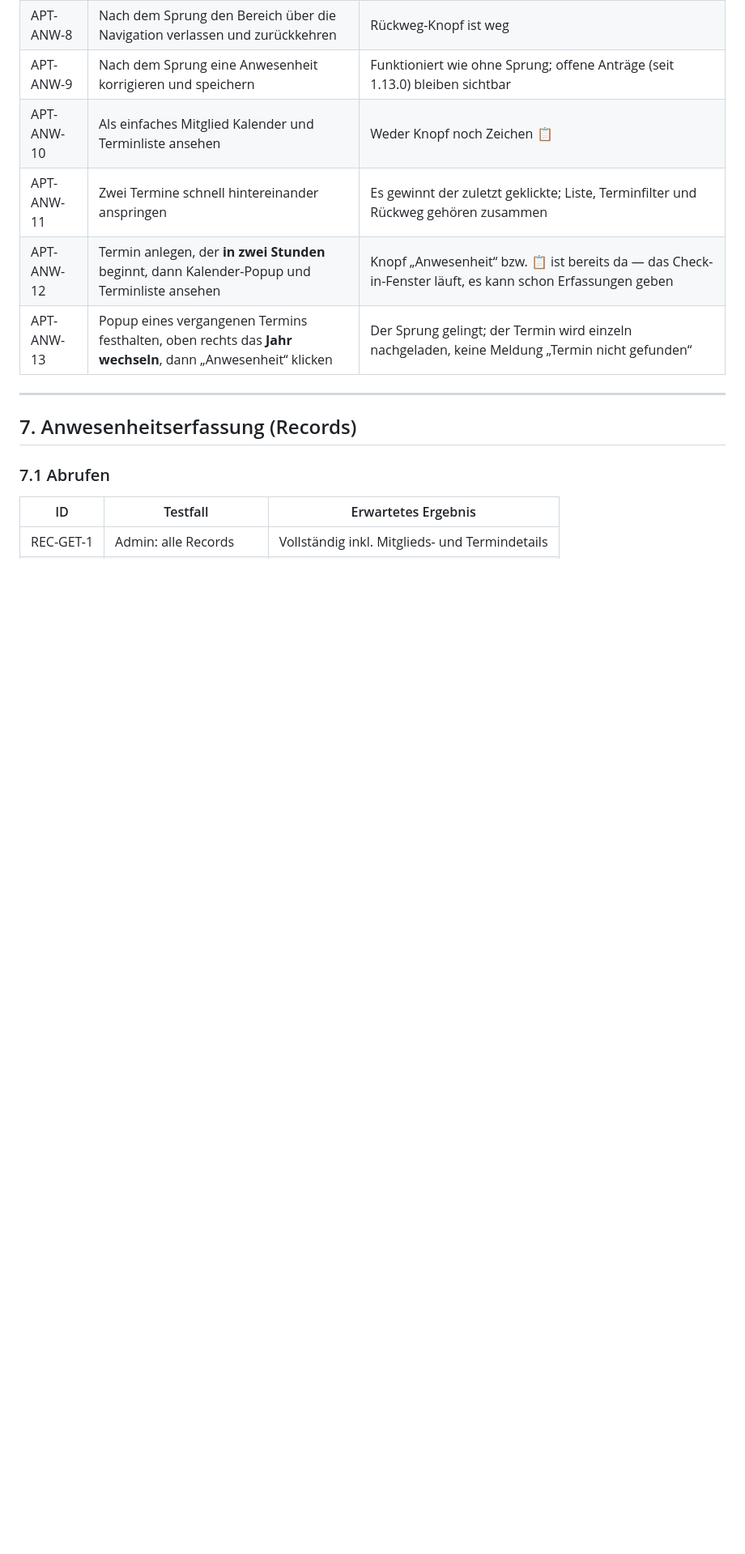
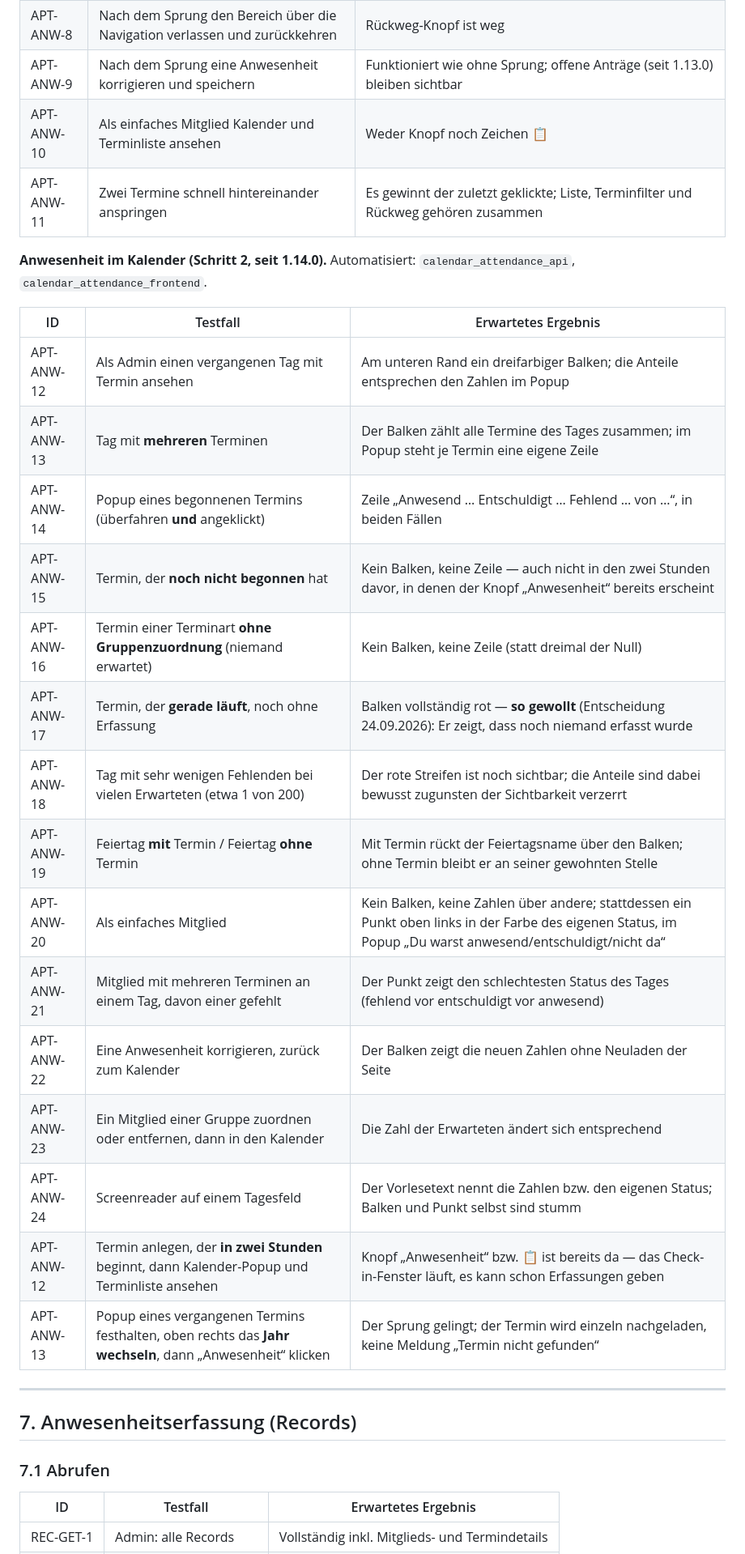
Before and after one commit to mcmaier/EhrenSache, a Markdown page: docs/testplan.md, the part around the change. Shown at 81% size. Rendered like a GitHub page; blank space fills up the shorter version.

Commit message:
docs: Anwesenheit im Kalender
Changelog unter "Unveroeffentlicht" (Nummer und Datum setzt die
Release-Sitzung) und dreizehn Faelle im Testplan -- darunter die drei
Leerfaelle (noch nicht begonnen, keine Gruppe zugeordnet, eigener Status
fehlt), der bewusst vollrote Balken beim laufenden Termin und die
Mindestbreite kleiner Segmente, die die Anteile zugunsten der
Sichtbarkeit verzerrt.

Co-Authored-By: Claude Opus 5 <noreply@anthropic.com>

```diff
--- a/docs/testplan.md
+++ b/docs/testplan.md
@@ -220,6 +220,25 @@ Automatisiert: `calendar_attendance_frontend`, `module_imports`.
 | APT-ANW-9 | Nach dem Sprung eine Anwesenheit korrigieren und speichern | Funktioniert wie ohne Sprung; offene Anträge (seit 1.13.0) bleiben sichtbar |
 | APT-ANW-10 | Als einfaches Mitglied Kalender und Terminliste ansehen | Weder Knopf noch Zeichen 📋 |
 | APT-ANW-11 | Zwei Termine schnell hintereinander anspringen | Es gewinnt der zuletzt geklickte; Liste, Terminfilter und Rückweg gehören zusammen |
+
+**Anwesenheit im Kalender (Schritt 2, seit 1.14.0).** Automatisiert: `calendar_attendance_api`,
+`calendar_attendance_frontend`.
+
+| ID | Testfall | Erwartetes Ergebnis |
+|----|----------|---------------------|
+| APT-ANW-12 | Als Admin einen vergangenen Tag mit Termin ansehen | Am unteren Rand ein dreifarbiger Balken; die Anteile entsprechen den Zahlen im Popup |
+| APT-ANW-13 | Tag mit **mehreren** Terminen | Der Balken zählt alle Termine des Tages zusammen; im Popup steht je Termin eine eigene Zeile |
+| APT-ANW-14 | Popup eines begonnenen Termins (überfahren **und** angeklickt) | Zeile „Anwesend … Entschuldigt … Fehlend … von …“, in beiden Fällen |
+| APT-ANW-15 | Termin, der **noch nicht begonnen** hat | Kein Balken, keine Zeile — auch nicht in den zwei Stunden davor, in denen der Knopf „Anwesenheit“ bereits erscheint |
+| APT-ANW-16 | Termin einer Terminart **ohne Gruppenzuordnung** (niemand erwartet) | Kein Balken, keine Zeile (statt dreimal der Null) |
+| APT-ANW-17 | Termin, der **gerade läuft**, noch ohne Erfassung | Balken vollständig rot — **so gewollt** (Entscheidung 24.09.2026): Er zeigt, dass noch niemand erfasst wurde |
+| APT-ANW-18 | Tag mit sehr wenigen Fehlenden bei vielen Erwarteten (etwa 1 von 200) | Der rote Streifen ist noch sichtbar; die Anteile sind dabei bewusst zugunsten der Sichtbarkeit verzerrt |
+| APT-ANW-19 | Feiertag **mit** Termin / Feiertag **ohne** Termin | Mit Termin rückt der Feiertagsname über den Balken; ohne Termin bleibt er an seiner gewohnten Stelle |
+| APT-ANW-20 | Als einfaches Mitglied | Kein Balken, keine Zahlen über andere; stattdessen ein Punkt oben links in der Farbe des eigenen Status, im Popup „Du warst anwesend/entschuldigt/nicht da“ |
+| APT-ANW-21 | Mitglied mit mehreren Terminen an einem Tag, davon einer gefehlt | Der Punkt zeigt den schlechtesten Status des Tages (fehlend vor entschuldigt vor anwesend) |
+| APT-ANW-22 | Eine Anwesenheit korrigieren, zurück zum Kalender | Der Balken zeigt die neuen Zahlen ohne Neuladen der Seite |
+| APT-ANW-23 | Ein Mitglied einer Gruppe zuordnen oder entfernen, dann in den Kalender | Die Zahl der Erwarteten ändert sich entsprechend |
+| APT-ANW-24 | Screenreader auf einem Tagesfeld | Der Vorlesetext nennt die Zahlen bzw. den eigenen Status; Balken und Punkt selbst sind stumm |
 | APT-ANW-12 | Termin anlegen, der **in zwei Stunden** beginnt, dann Kalender-Popup und Terminliste ansehen | Knopf „Anwesenheit“ bzw. 📋 ist bereits da — das Check-in-Fenster läuft, es kann schon Erfassungen geben |
 | APT-ANW-13 | Popup eines vergangenen Termins festhalten, oben rechts das **Jahr wechseln**, dann „Anwesenheit“ klicken | Der Sprung gelingt; der Termin wird einzeln nachgeladen, keine Meldung „Termin nicht gefunden“ |
 
```
Also changed, not shown: CHANGELOG.md (+6 -0 lines).
